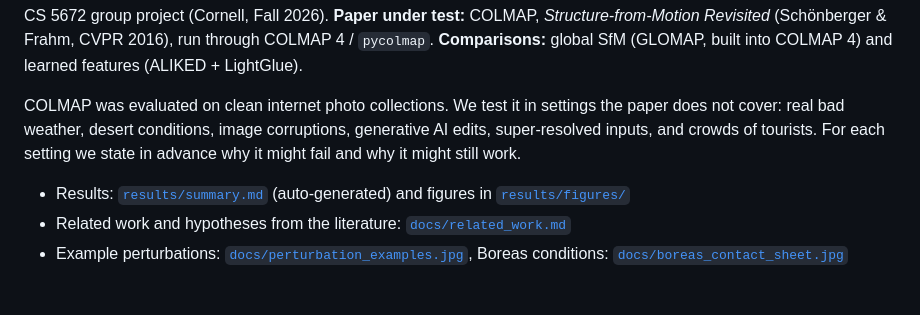
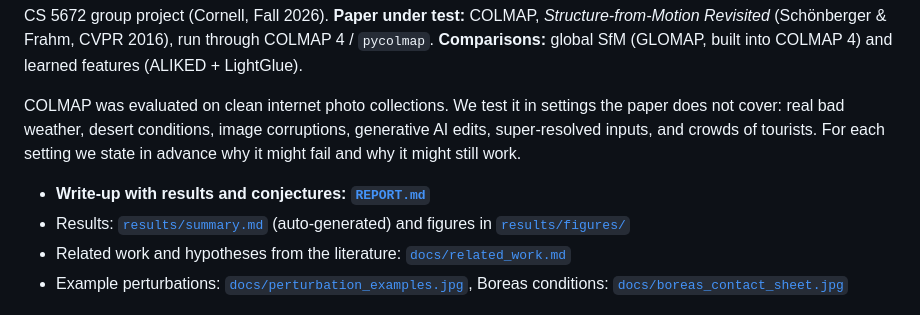
Before and after one commit to amoghshetty7436/Computer-Vision, a Markdown page: README.md, the part around the change. GitHub-like rendering.

Commit message:
Draft report: results and conjectures per experiment
Co-Authored-By: Claude Opus 5.5 <noreply@anthropic.com>
Claude-Session: https://claude.ai/code/session_01DwFUuxyVwkhujN2CBgQS9g

```diff
--- a/README.md
+++ b/README.md
@@ -8,6 +8,7 @@ COLMAP was evaluated on clean internet photo collections. We test it in settings
 real bad weather, desert conditions, image corruptions, generative AI edits, super-resolved inputs, and
 crowds of tourists. For each setting we state in advance why it might fail and why it might still work.
 
+* **Write-up with results and conjectures: [`REPORT.md`](REPORT.md)**
 * Results: [`results/summary.md`](results/summary.md) (auto-generated) and figures in [`results/figures/`](results/figures)
 * Related work and hypotheses from the literature: [`docs/related_work.md`](docs/related_work.md)
 * Example perturbations: [`docs/perturbation_examples.jpg`](docs/perturbation_examples.jpg), Boreas conditions: [`docs/boreas_contact_sheet.jpg`](docs/boreas_contact_sheet.jpg)
```
Also changed, not shown: REPORT.md (added, +174 -0 lines), results/summary.md (+6 -2 lines), results/figures/e1_synth_weather.png, results/figures/e2_analytic.png, results/figures/e2_generative.png, results/figures/e3_superres.png, results/figures/e4_crowds.png, results/figures/e5_contamination.png, 1 other file.
